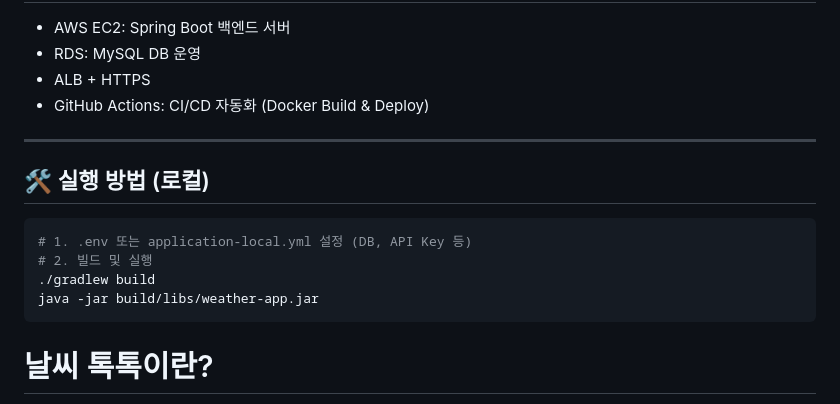
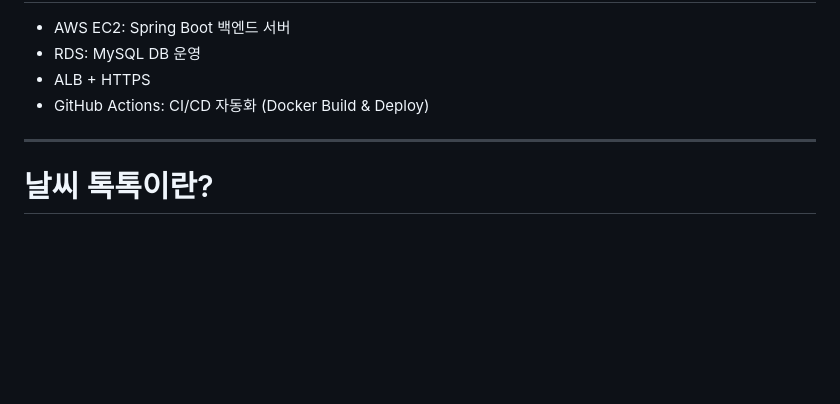
Before and after one commit to bbangHo/weather, a Markdown page: README.md, the part around the change. Drawn GitHub-style; blank space fills up the shorter version.

````diff
--- a/README.md
+++ b/README.md
@@ -54,15 +54,6 @@ Spring Boot 기반의 날씨 예보 앱 서비스 백엔드입니다. (3인 프
 
 ---
 
-## 🛠️ 실행 방법 (로컬)
-
-```bash
-# 1. .env 또는 application-local.yml 설정 (DB, API Key 등)
-# 2. 빌드 및 실행
-./gradlew build
-java -jar build/libs/weather-app.jar
-```
-
 # 날씨 톡톡이란?
 
 > **실시간 날씨 경험을 공유하는 커뮤니티 플랫폼**
````
